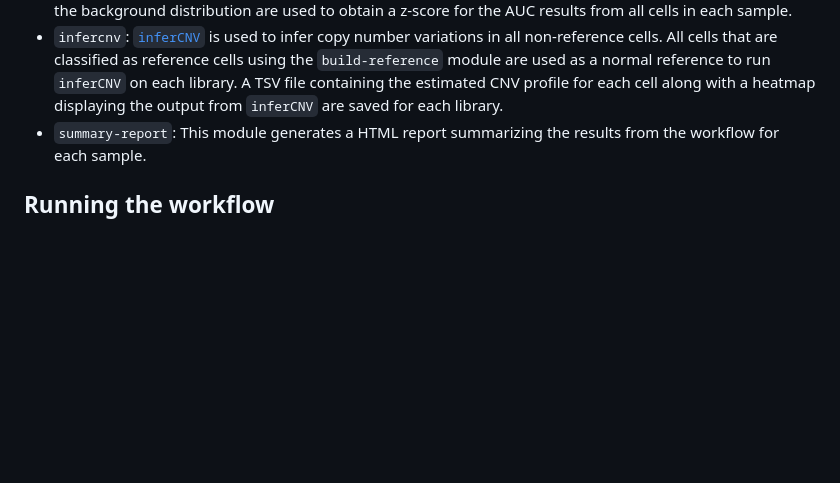
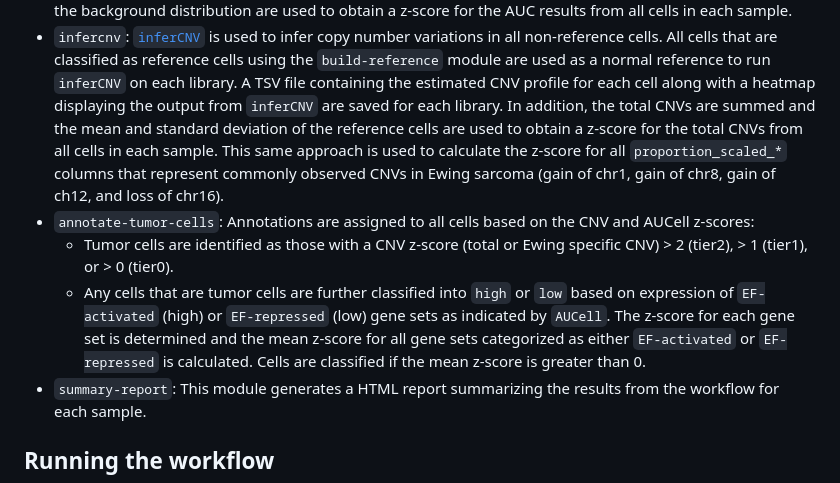
Before and after one commit to AlexsLemonade/ews-nf, a Markdown page: README.md, the part around the change. Rendered like a GitHub page; blank space fills up the shorter version.

Commit message:
update overview of modules in readme

```diff
--- a/README.md
+++ b/README.md
@@ -30,6 +30,13 @@ The mean and standard deviation of the background distribution are used to obtai
 * `infercnv`: [`inferCNV`](https://github.com/broadinstitute/inferCNV/wiki) is used to infer copy number variations in all non-reference cells.
 All cells that are classified as reference cells using the `build-reference` module are used as a normal reference to run `inferCNV` on each library.
 A TSV file containing the estimated CNV profile for each cell along with a heatmap displaying the output from `inferCNV` are saved for each library.
+In addition, the total CNVs are summed and the mean and standard deviation of the reference cells are used to obtain a z-score for the total CNVs from all cells in each sample.
+This same approach is used to calculate the z-score for all `proportion_scaled_*` columns that represent commonly observed CNVs in Ewing sarcoma (gain of chr1, gain of chr8, gain of ch12, and loss of chr16).
+* `annotate-tumor-cells`: Annotations are assigned to all cells based on the CNV and AUCell z-scores:
+  * Tumor cells are identified as those with a CNV z-score (total or Ewing specific CNV) > 2 (tier2), > 1 (tier1), or > 0 (tier0).
+  * Any cells that are tumor cells are further classified into `high` or `low` based on expression of `EF-activated` (high) or `EF-repressed` (low) gene sets as indicated by `AUCell`.
+  The z-score for each gene set is determined and the mean z-score for all gene sets categorized as either `EF-activated` or `EF-repressed` is calculated.
+  Cells are classified if the mean z-score is greater than 0.
 * `summary-report`: This module generates a HTML report summarizing the results from the workflow for each sample.
 
 
```
